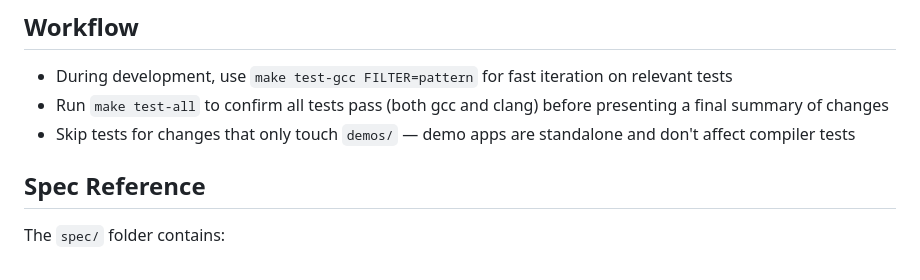
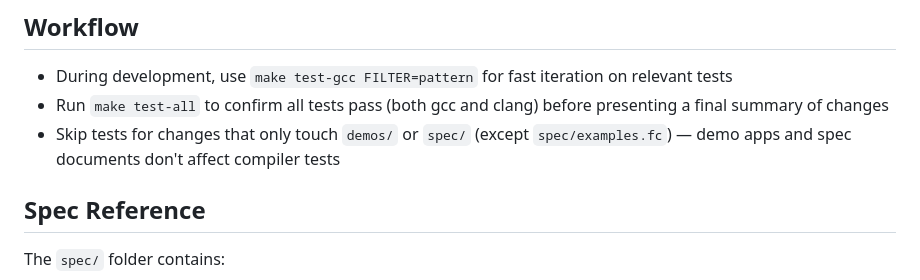
Before and after one commit to stephen-swensen/fc-lang, a Markdown page: CLAUDE.md, the part around the change. Drawn GitHub-style.

```diff
--- a/CLAUDE.md
+++ b/CLAUDE.md
@@ -191,7 +191,7 @@ Every new feature, bug fix, or spec change must include tests covering the happy
 
 - During development, use `make test-gcc FILTER=pattern` for fast iteration on relevant tests
 - Run `make test-all` to confirm all tests pass (both gcc and clang) before presenting a final summary of changes
-- Skip tests for changes that only touch `demos/` — demo apps are standalone and don't affect compiler tests
+- Skip tests for changes that only touch `demos/` or `spec/` (except `spec/examples.fc`) — demo apps and spec documents don't affect compiler tests
 
 ## Spec Reference
 
```
Also changed, not shown: spec/module-system-assessment.md (+31 -0 lines).
